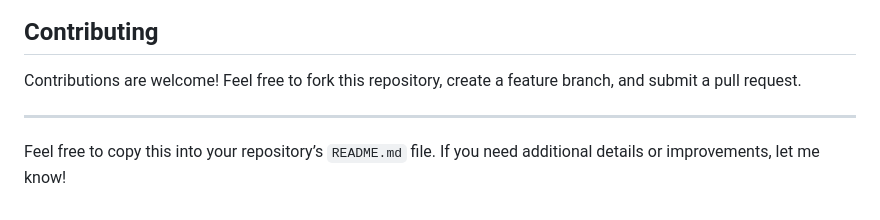
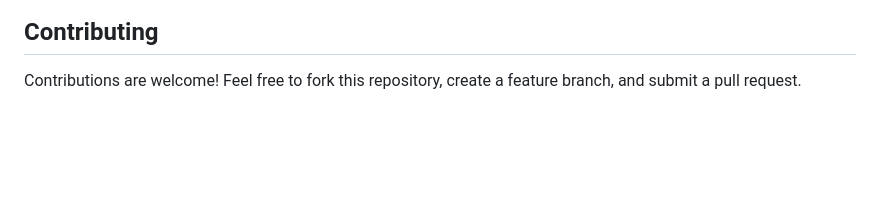
Before and after one commit to julienby/pyperun, a Markdown page: README.md, the part around the change. Rendered like a GitHub page; blank space fills up the shorter version.

```diff
--- a/README.md
+++ b/README.md
@@ -150,7 +150,3 @@ This project is licensed under the MIT License.
 ## **Contributing**
 
 Contributions are welcome! Feel free to fork this repository, create a feature branch, and submit a pull request.
-
----
-
-Feel free to copy this into your repository’s `README.md` file. If you need additional details or improvements, let me know!
```
